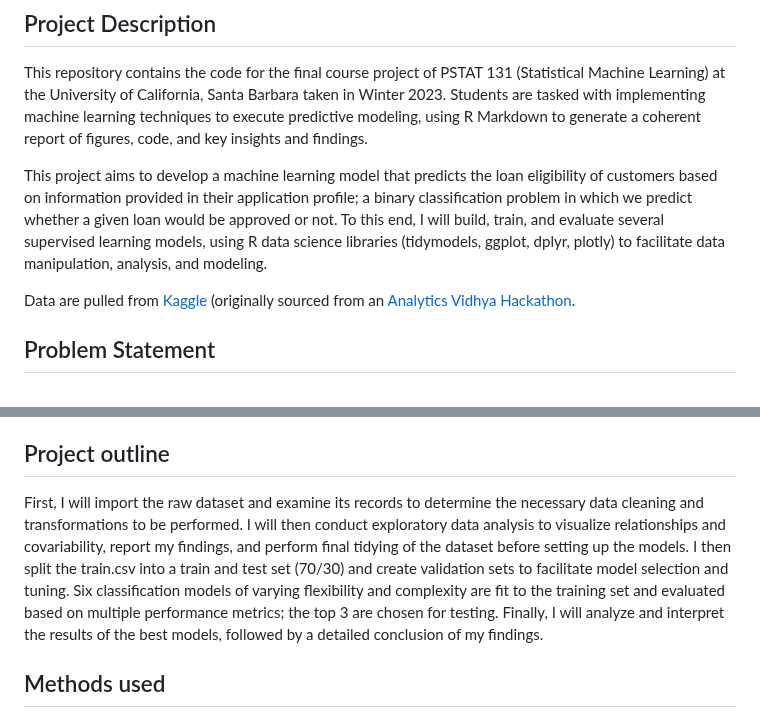
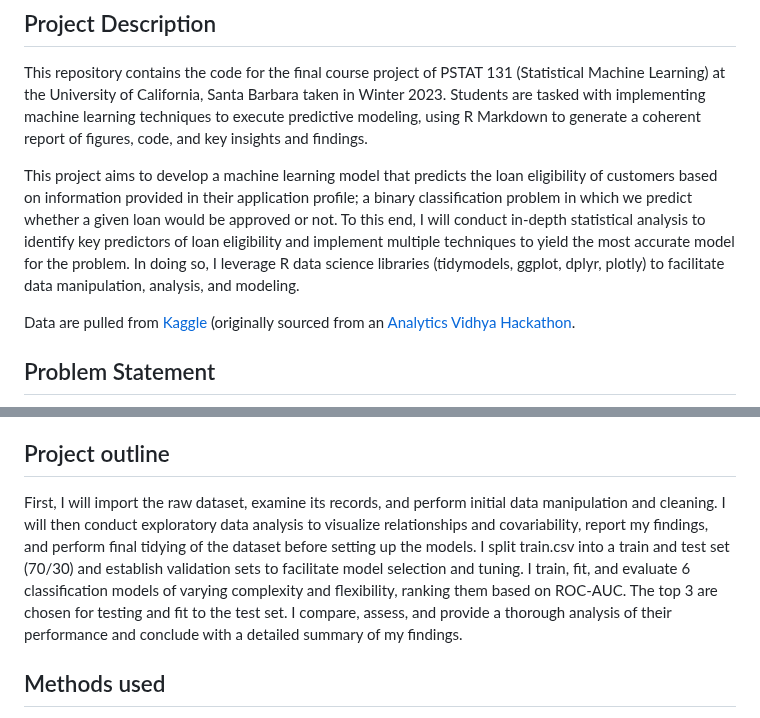
Before and after one commit to aliason/loan-prediction, a Markdown page: README.md, 2 parts joined by grey strips. Drawn GitHub-style.

```diff
--- a/README.md
+++ b/README.md
@@ -3,7 +3,7 @@
 ## Project Description
 This repository contains the code for the final course project of PSTAT 131 (Statistical Machine Learning) at the University of California, Santa Barbara taken in Winter 2023. Students are tasked with implementing machine learning techniques to execute predictive modeling, using R Markdown to generate a coherent report of figures, code, and key insights and findings.
 
-This project aims to develop a machine learning model that predicts the loan eligibility of customers based on information provided in their application profile; a binary classification problem in which we predict whether a given loan would be approved or not. To this end, I will build, train, and evaluate several supervised learning models, using R data science libraries (tidymodels, ggplot, dplyr, plotly) to facilitate data manipulation, analysis, and modeling.
+This project aims to develop a machine learning model that predicts the loan eligibility of customers based on information provided in their application profile; a binary classification problem in which we predict whether a given loan would be approved or not. To this end, I will conduct in-depth statistical analysis to identify key predictors of loan eligibility and implement multiple techniques to yield the most accurate model for the problem. In doing so, I leverage R data science libraries (tidymodels, ggplot, dplyr, plotly) to facilitate data manipulation, analysis, and modeling.
 
 Data are pulled from [Kaggle](https://www.kaggle.com/datasets/vikasukani/loan-eligible-dataset) (originally sourced from an [Analytics Vidhya Hackathon](https://datahack.analyticsvidhya.com/contest/practice-problem-loan-prediction-iii/#ProblemStatement).
 
@@ -18,7 +18,7 @@ The data files provided consists of a training set (train.csv) and test set (tes
 Since this project only employs supervised learning, I will use only the training set. I will be performing a 70/30 split on the train.csv and utilize the response values to evaluate predictive accuracy.
 
 ## Project outline
-First, I will import the raw dataset and examine its records to determine the necessary data cleaning and transformations to be performed. I will then conduct exploratory data analysis to visualize relationships and covariability, report my findings, and perform final tidying of the dataset before setting up the models. I then split the train.csv into a train and test set (70/30) and create validation sets to facilitate model selection and tuning. Six classification models of varying flexibility and complexity are fit to the training set and evaluated based on multiple performance metrics; the top 3 are chosen for testing. Finally, I will analyze and interpret the results of the best models, followed by a detailed conclusion of my findings.
+First, I will import the raw dataset, examine its records, and perform initial data manipulation and cleaning. I will then conduct exploratory data analysis to visualize relationships and covariability, report my findings, and perform final tidying of the dataset before setting up the models. I split train.csv into a train and test set (70/30) and establish validation sets to facilitate model selection and tuning. I train, fit, and evaluate 6 classification models of varying complexity and flexibility, ranking them based on ROC-AUC. The top 3 are chosen for testing and fit to the test set. I compare, assess, and provide a thorough analysis of their performance and conclude with a detailed summary of my findings.
 
 ## Methods used
 * Statistical inference
```
